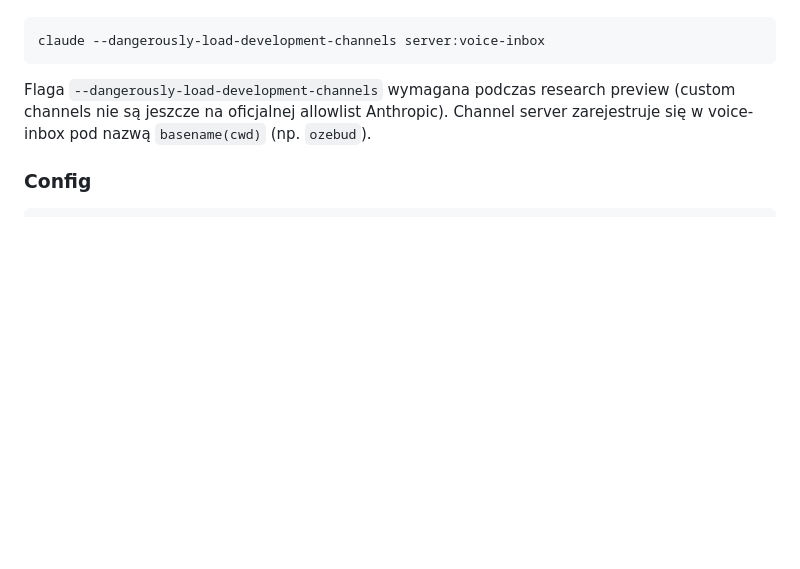
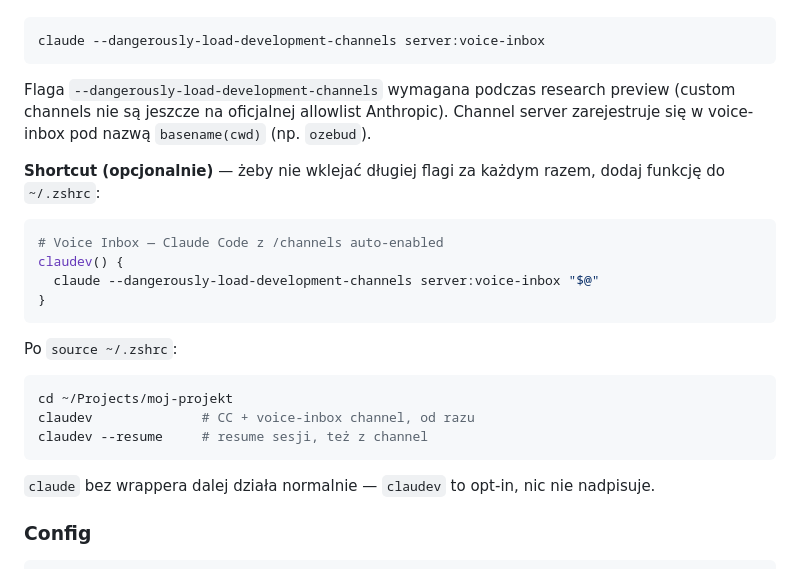
Before and after one commit to stroniarz/voice-inbox, a Markdown page: README.md, the part around the change. Rendered like a GitHub page; blank space fills up the shorter version.

Commit message:
docs(voice-inbox): dodaj claudev shortcut jako propozycję w /channels setup (#16)

````diff
--- a/README.md
+++ b/README.md
@@ -211,6 +211,25 @@ claude --dangerously-load-development-channels server:voice-inbox
 
 Flaga `--dangerously-load-development-channels` wymagana podczas research preview (custom channels nie są jeszcze na oficjalnej allowlist Anthropic). Channel server zarejestruje się w voice-inbox pod nazwą `basename(cwd)` (np. `ozebud`).
 
+**Shortcut (opcjonalnie)** — żeby nie wklejać długiej flagi za każdym razem, dodaj funkcję do `~/.zshrc`:
+
+```zsh
+# Voice Inbox — Claude Code z /channels auto-enabled
+claudev() {
+  claude --dangerously-load-development-channels server:voice-inbox "$@"
+}
+```
+
+Po `source ~/.zshrc`:
+
+```bash
+cd ~/Projects/moj-projekt
+claudev              # CC + voice-inbox channel, od razu
+claudev --resume     # resume sesji, też z channel
+```
+
+`claude` bez wrappera dalej działa normalnie — `claudev` to opt-in, nic nie nadpisuje.
+
 ### Config
 
 ```yaml
````
